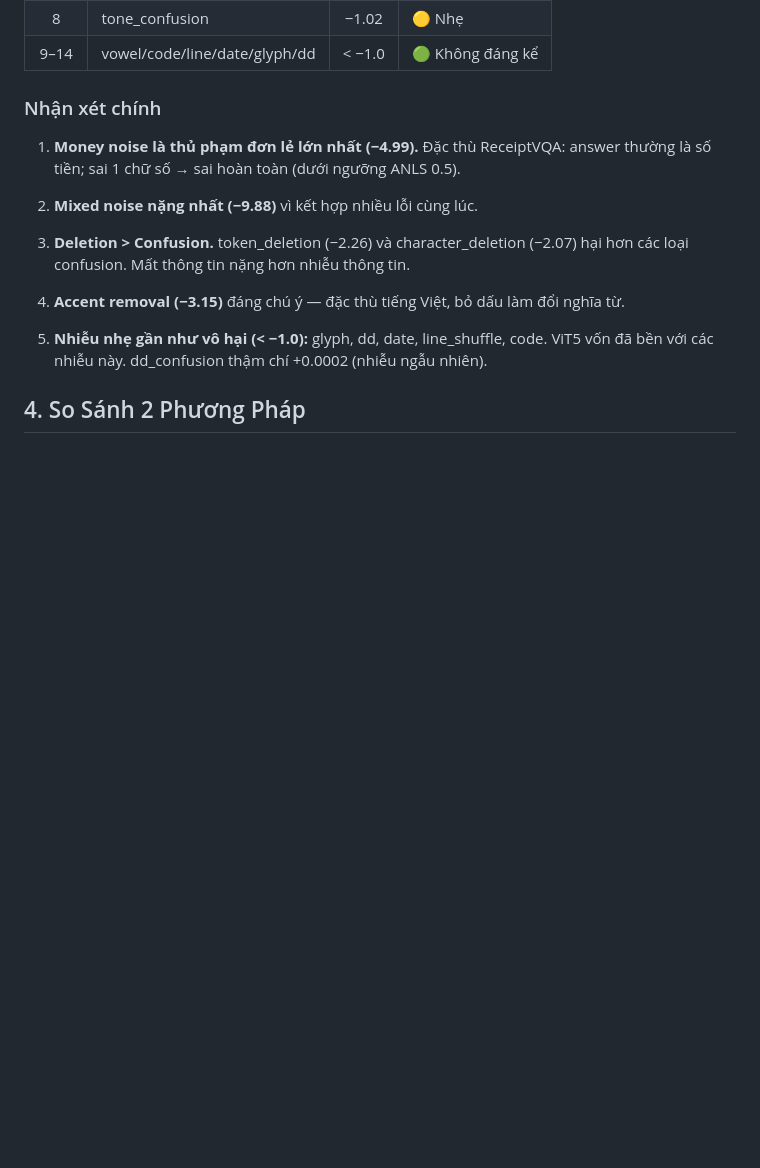
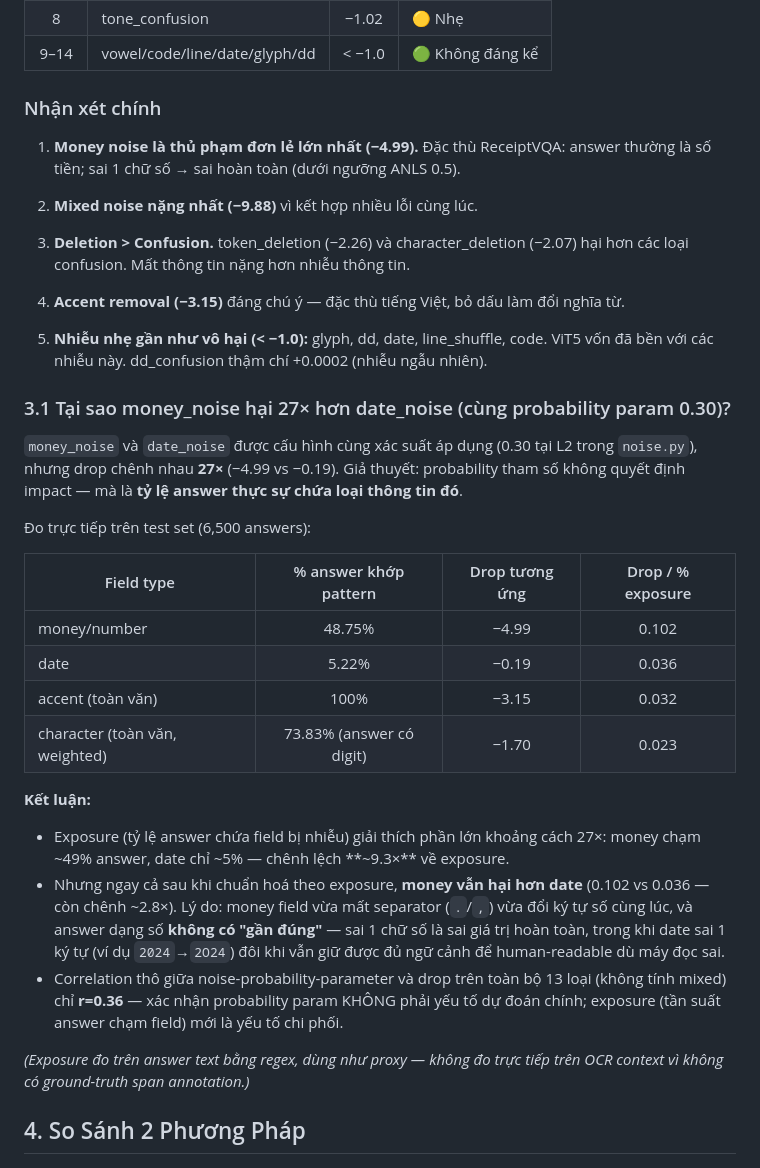
Before and after one commit to anngyn/RON-ViT5-Deploy, a Markdown page: RESULTS_REPORT.md, the part around the change. Drawn GitHub-style; blank space fills up the shorter version.

Commit message:
Add exposure-normalized analysis explaining money vs date noise gap
- New section 3.1: money_noise (-4.99) vs date_noise (-0.19) both have
  probability param 0.30, but differ 27x in drop
- Measured on test set: money pattern matches 48.75% of answers,
  date only 5.22% (9.3x exposure gap)
- Even after normalizing by exposure, money still ~2.8x more harmful
  per unit exposure (no partial credit for wrong digits)
- Raw prob-param vs drop correlation is weak (r=0.36) -> exposure,
  not noise probability, is the dominant driver of impact

Co-Authored-By: Claude Opus 4.8 <noreply@anthropic.com>

```diff
--- a/RESULTS_REPORT.md
+++ b/RESULTS_REPORT.md
@@ -82,6 +82,26 @@ Phân tích tác động của nhiễu OCR lên ViT5 cho bài toán Vietnamese R
 4. **Accent removal (−3.15)** đáng chú ý — đặc thù tiếng Việt, bỏ dấu làm đổi nghĩa từ.
 
 5. **Nhiễu nhẹ gần như vô hại (< −1.0):** glyph, dd, date, line_shuffle, code. ViT5 vốn đã bền với các nhiễu này. dd_confusion thậm chí +0.0002 (nhiễu ngẫu nhiên).
+
+### 3.1 Tại sao money_noise hại 27× hơn date_noise (cùng probability param 0.30)?
+
+`money_noise` và `date_noise` được cấu hình cùng xác suất áp dụng (0.30 tại L2 trong `noise.py`), nhưng drop chênh nhau **27×** (−4.99 vs −0.19). Giả thuyết: probability tham số không quyết định impact — mà là **tỷ lệ answer thực sự chứa loại thông tin đó**.
+
+Đo trực tiếp trên test set (6,500 answers):
+
+| Field type | % answer khớp pattern | Drop tương ứng | Drop / % exposure |
+|-----------|:---------------------:|:--------------:|:------------------:|
+| money/number | 48.75% | −4.99 | 0.102 |
+| date | 5.22% | −0.19 | 0.036 |
+| accent (toàn văn) | 100% | −3.15 | 0.032 |
+| character (toàn văn, weighted) | 73.83% (answer có digit) | −1.70 | 0.023 |
+
+**Kết luận:**
+- Exposure (tỷ lệ answer chứa field bị nhiễu) giải thích phần lớn khoảng cách 27×: money chạm ~49% answer, date chỉ ~5% — chênh lệch **~9.3×** về exposure.
+- Nhưng ngay cả sau khi chuẩn hoá theo exposure, **money vẫn hại hơn date** (0.102 vs 0.036 — còn chênh ~2.8×). Lý do: money field vừa mất separator (`.`/`,`) vừa đổi ký tự số cùng lúc, và answer dạng số **không có "gần đúng"** — sai 1 chữ số là sai giá trị hoàn toàn, trong khi date sai 1 ký tự (ví dụ `2024`→`2O24`) đôi khi vẫn giữ được đủ ngữ cảnh để human-readable dù máy đọc sai.
+- Correlation thô giữa noise-probability-parameter và drop trên toàn bộ 13 loại (không tính mixed) chỉ **r=0.36** — xác nhận probability param KHÔNG phải yếu tố dự đoán chính; exposure (tần suất answer chạm field) mới là yếu tố chi phối.
+
+*(Exposure đo trên answer text bằng regex, dùng như proxy — không đo trực tiếp trên OCR context vì không có ground-truth span annotation.)*
 
 ## 4. So Sánh 2 Phương Pháp
 
```
